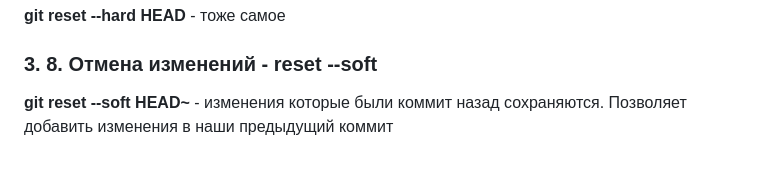
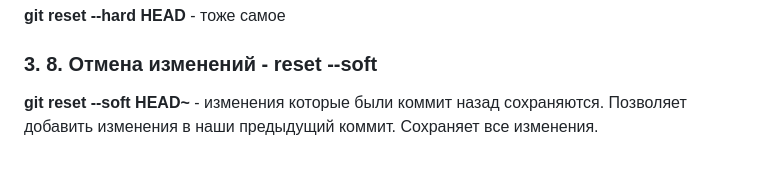
Before and after one commit to xreider/git-github, a Markdown page: README.md, the part around the change. Rendered like a GitHub page.

```diff
--- a/README.md
+++ b/README.md
@@ -233,4 +233,4 @@ newFunc();
 
 ### 3\. 8. Отмена изменений - reset --soft
 
-**git reset --soft HEAD~** - изменения которые были коммит назад сохраняются. Позволяет добавить изменения в наши предыдущий коммит
+**git reset --soft HEAD~** - изменения которые были коммит назад сохраняются. Позволяет добавить изменения в наши предыдущий коммит. Сохраняет все изменения.
```
